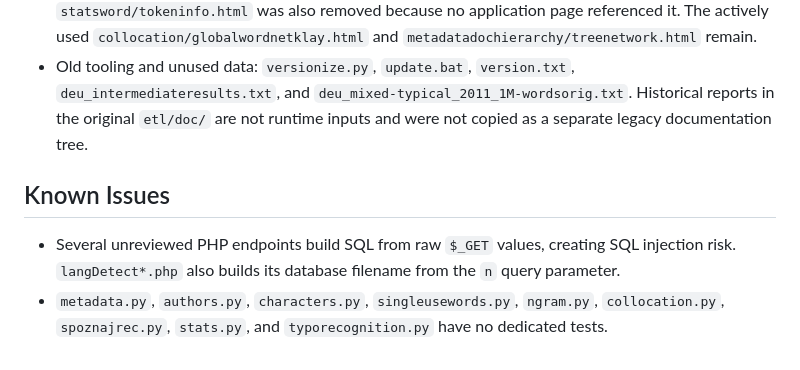
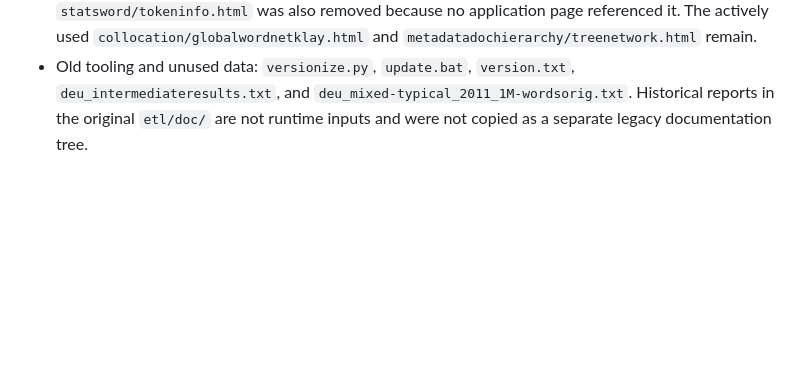
Before and after one commit to pciazynski/dsb-text-mining, a Markdown page: docs/feature-review-map.md, the part around the change. Rendered like a GitHub page; blank space fills up the shorter version.

Commit message:
chore: update feature-reveiw-map.md

```diff
--- a/docs/feature-review-map.md
+++ b/docs/feature-review-map.md
@@ -55,8 +55,3 @@ This repository is a fork of the original work linked in the README. The followi
 - ETL scripts: `_charmix.py` has no consumer for its output; `_zelenjerec.py` was disabled in the original setup; `_mjenjoweda.py` required the missing `learn/ortsliste.txt` and did not run.
 - Obsolete view files: `lemmastats.html`, `lemmatree.html`, `normtree.html`, and `*_klay.html` variants. `statsword/tokeninfo.html` was also removed because no application page referenced it. The actively used `collocation/globalwordnetklay.html` and `metadatadochierarchy/treenetwork.html` remain.
 - Old tooling and unused data: `versionize.py`, `update.bat`, `version.txt`, `deu_intermediateresults.txt`, and `deu_mixed-typical_2011_1M-wordsorig.txt`. Historical reports in the original `etl/doc/` are not runtime inputs and were not copied as a separate legacy documentation tree.
-
-## Known Issues
-
-- Several unreviewed PHP endpoints build SQL from raw `$_GET` values, creating SQL injection risk. `langDetect*.php` also builds its database filename from the `n` query parameter.
-- `metadata.py`, `authors.py`, `characters.py`, `singleusewords.py`, `ngram.py`, `collocation.py`, `spoznajrec.py`, `stats.py`, and `typorecognition.py` have no dedicated tests.
```
